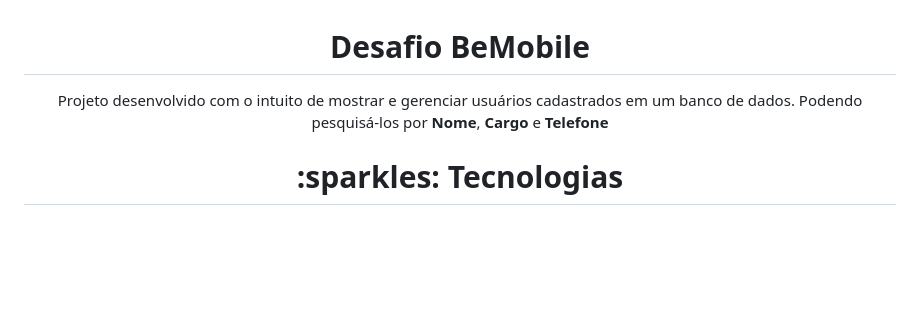
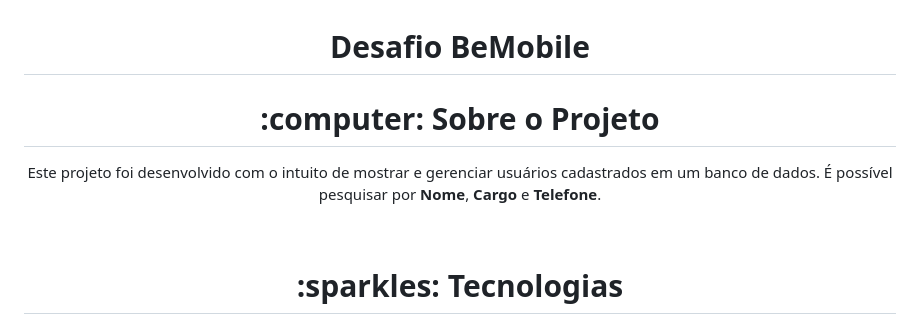
Before and after one commit to Joao-Kleber-Linhalis/BeTalent-desafio-mobile, a Markdown page: README.md, the part around the change. Rendered like a GitHub page; blank space fills up the shorter version.

```diff
--- a/README.md
+++ b/README.md
@@ -1,6 +1,9 @@
 <h1 align="center">Desafio BeMobile</h1>
-<p align="center">Projeto desenvolvido com o intuito de mostrar e gerenciar usuários cadastrados em um banco de dados. Podendo pesquisá-los por <strong>Nome</strong>,
-<strong>Cargo</strong> e <strong>Telefone</strong></p>
+
+<h1 align="center">:computer: Sobre o Projeto</h1>
+<p align="center">Este projeto foi desenvolvido com o intuito de mostrar e gerenciar usuários cadastrados em um banco de dados. É possível pesquisar por <strong>Nome</strong>,
+<strong>Cargo</strong> e <strong>Telefone</strong>.</p>
+<br />
 
 <h1 align="center">:sparkles: Tecnologias</h1>
 <p align="center">Esse projeto foi desenvolvido com</h1>
```
